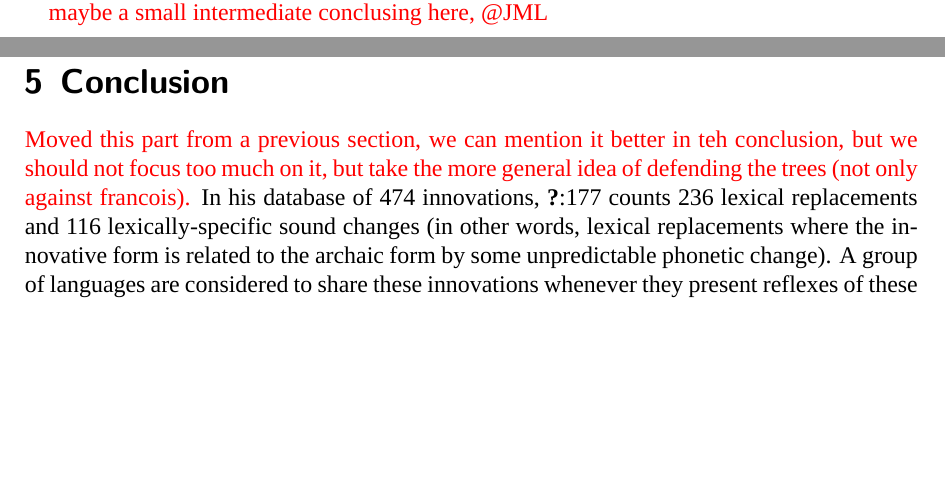
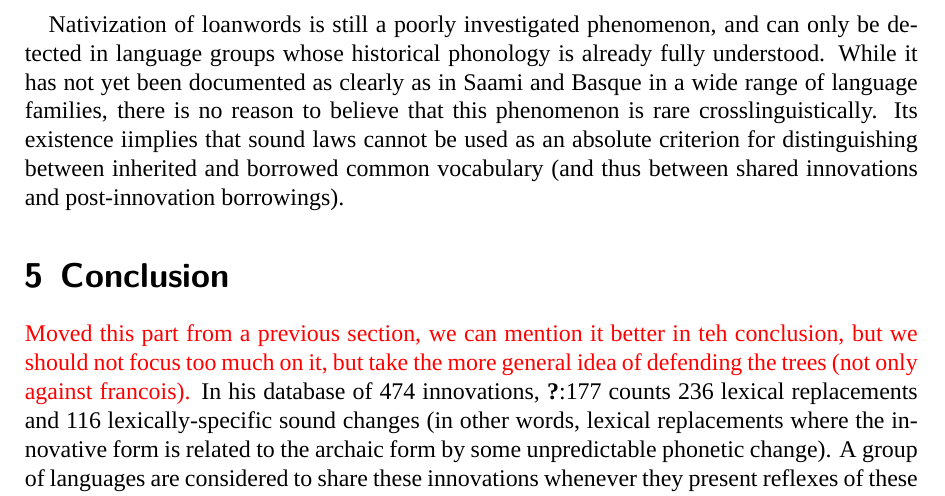
Before and after one commit to digling/save-the-trees-paper, a LaTeX paper (trees-combined.tex): two parts of pages 16 and 17 of 17 before the commit and part of page 17 of 17 after it, the two joined at a grey line, cut at the place of the change, the shorter picture padded with empty space. Compiled offline with XeLaTeX; a missing font is replaced by an installed copy or a similar font.

Commit message:
section 4.2.2

```diff
--- a/trees-combined.tex
+++ b/trees-combined.tex
@@ -651,9 +651,7 @@ A recurrent correspondence between Spanish and Basque is word-final \ipa{-ón} t
 
 This common correspondence have however been recently applied to recent borrowings from Spanish such as \ipa{kamioi} `truck' and \ipa{abioi} `plane' (from \ipa{camión} and \ipa{avión}). This adaptation has no phonetical motivation, since word-final \ipa{-on} is attested in Basque, and can only be accounted for as overapplication of the \ipa{-oi} : \ipa{-ón} correspondence.
 
-\Comment{maybe a small intermediate conclusing here, @JML}
-%analyzable compounds?
-
+Nativization of loanwords is still a poorly investigated phenomenon, and can only be detected in language groups whose historical phonology is already fully understood. While it has not yet been documented as clearly as in Saami and Basque in a wide range of language families, there is no reason to believe that this phenomenon is rare crosslinguistically. Its existence iimplies that sound laws cannot be used as an absolute criterion for distinguishing between inherited and borrowed common vocabulary (and thus between shared innovations and post-innovation borrowings).
 
 
 \section{Conclusion}
```
Also changed, not shown: trees-combined.tex (11 more changed lines).
